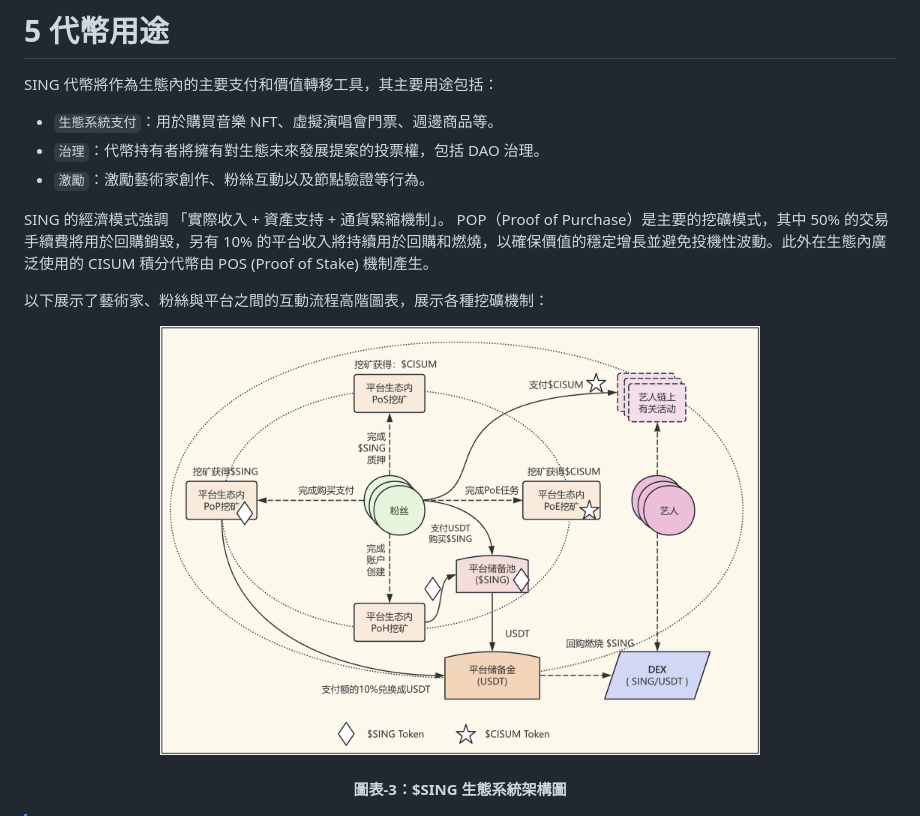
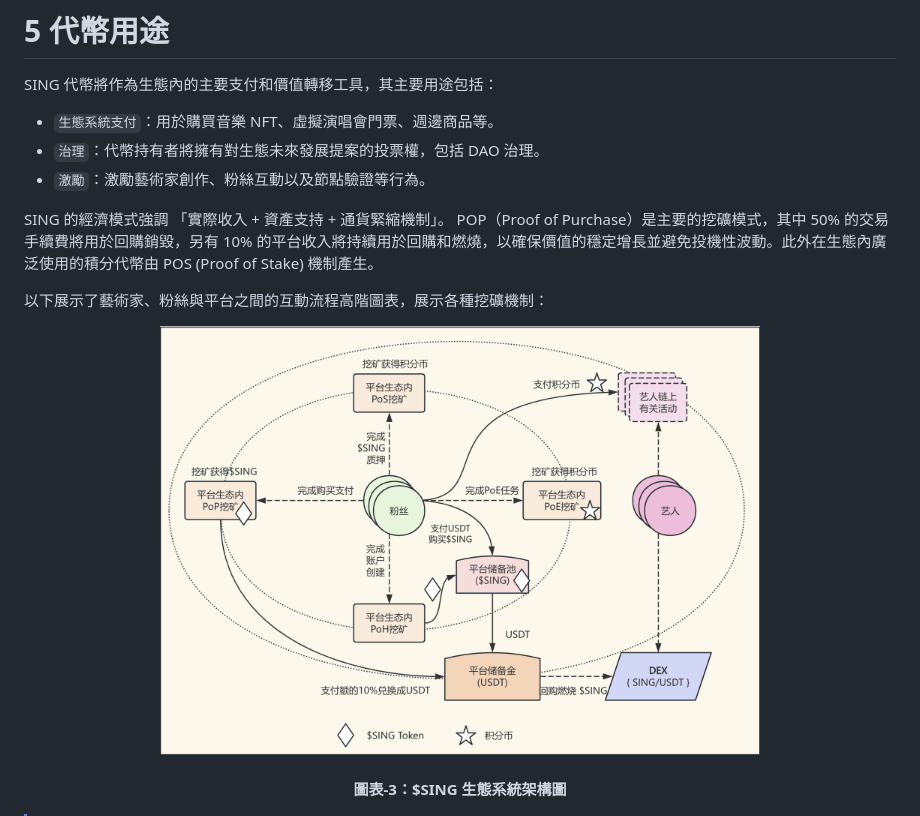
Before and after one commit to cisum-labs/sing.whitepaper, a Markdown page: sing.whitepaper.cn.md, the part around the change. Rendered like a GitHub page; pictures changed too: resources/sing-tokenomics.cn.png.

Commit message:
rm cisum

```diff
--- a/sing.whitepaper.cn.md
+++ b/sing.whitepaper.cn.md
@@ -67,7 +67,7 @@ SING 代幣將作為生態內的主要支付和價值轉移工具，其主要用
 - `治理`：代幣持有者將擁有對生態未來發展提案的投票權，包括 DAO 治理。
 - `激勵`：激勵藝術家創作、粉絲互動以及節點驗證等行為。
 
-SING 的經濟模式強調 「實際收入 + 資產支持 + 通貨緊縮機制」。 POP（Proof of Purchase）是主要的挖礦模式，其中 50% 的交易手續費將用於回購銷毀，另有 10% 的平台收入將持續用於回購和燃燒，以確保價值的穩定增長並避免投機性波動。此外在生態內廣泛使用的 CISUM 積分代幣由 POS (Proof of Stake) 機制產生。
+SING 的經濟模式強調 「實際收入 + 資產支持 + 通貨緊縮機制」。 POP（Proof of Purchase）是主要的挖礦模式，其中 50% 的交易手續費將用於回購銷毀，另有 10% 的平台收入將持續用於回購和燃燒，以確保價值的穩定增長並避免投機性波動。此外在生態內廣泛使用的積分代幣由 POS (Proof of Stake) 機制產生。
 
 以下展示了藝術家、粉絲與平台之間的互動流程高階圖表，展示各種挖礦機制：
 
```
Also changed, not shown: sing.whitepaper.md (+1 -1 lines), resources/sing-tokenomics.png, 2 other files.
